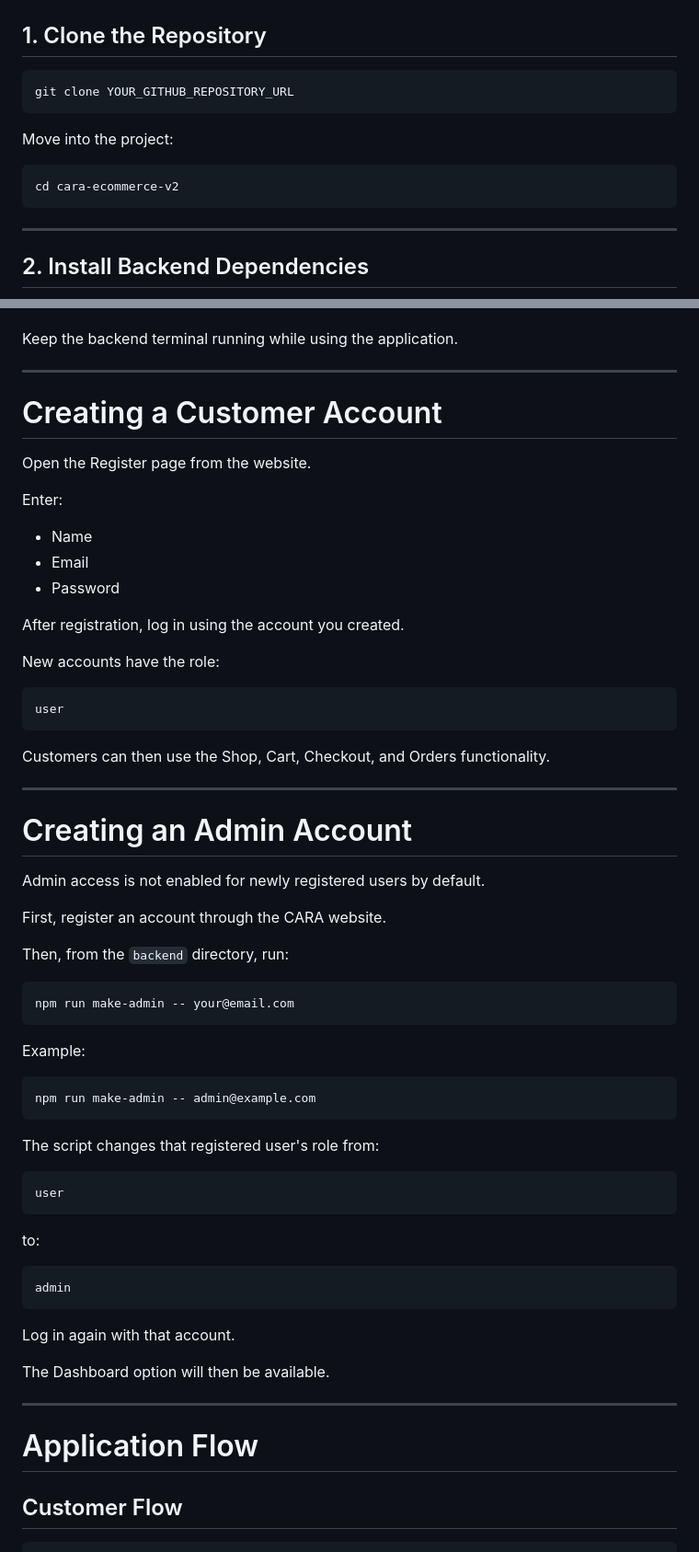
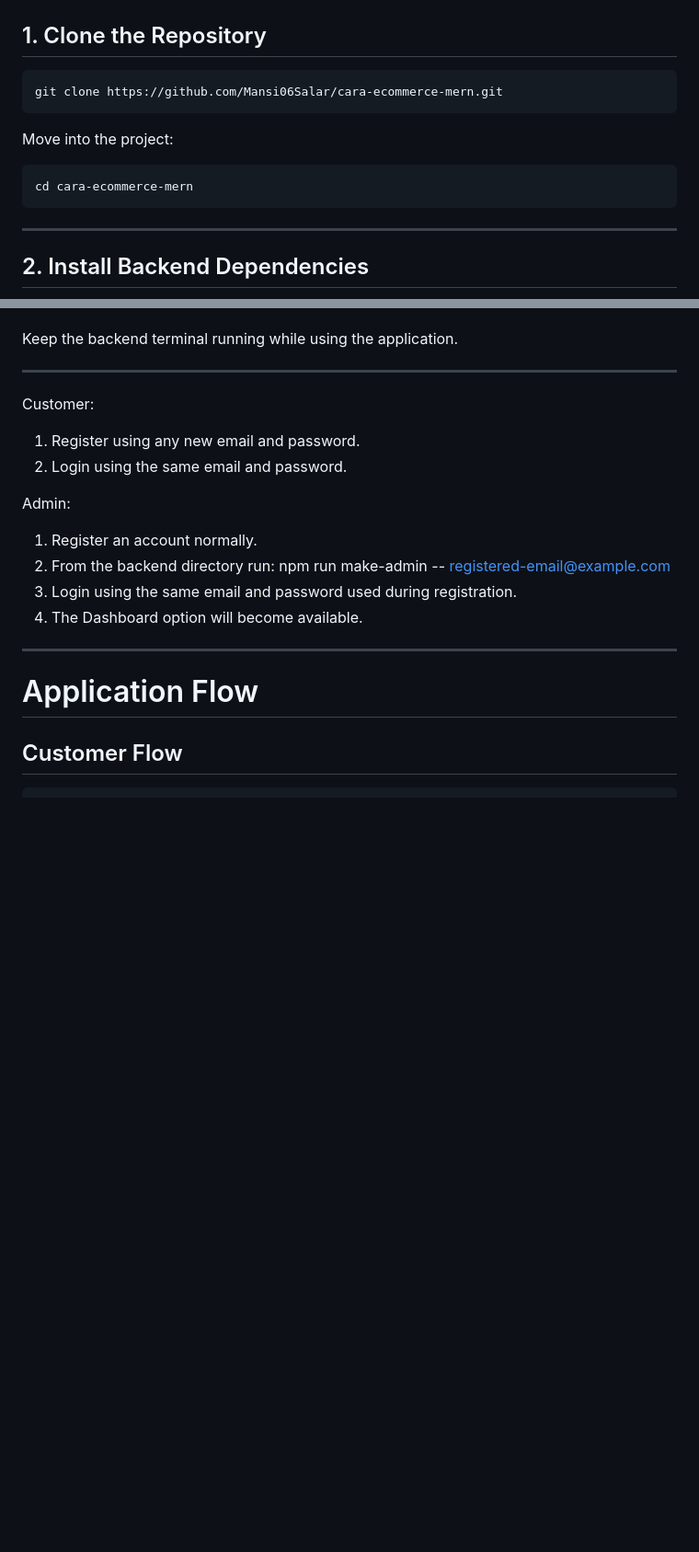
Before and after one commit to Mansi06Salar/cara-ecommerce-mern, a Markdown page: README.md, 2 parts joined by grey strips. Shown at 92% size. Rendered like a GitHub page; blank space fills up the shorter version.

````diff
--- a/README.md
+++ b/README.md
@@ -162,13 +162,13 @@ VS Code is recommended but not required.
 ## 1. Clone the Repository
 
 ```bash
-git clone YOUR_GITHUB_REPOSITORY_URL
+git clone https://github.com/Mansi06Salar/cara-ecommerce-mern.git
 ```
 
 Move into the project:
 
 ```bash
-cd cara-ecommerce-v2
+cd cara-ecommerce-mern
 ```
 
 ---
@@ -302,61 +302,16 @@ Keep the backend terminal running while using the application.
 
 ---
 
-# Creating a Customer Account
+Customer:
+1. Register using any new email and password.
+2. Login using the same email and password.
 
-Open the Register page from the website.
-
-Enter:
-
-- Name
-- Email
-- Password
-
-After registration, log in using the account you created.
-
-New accounts have the role:
-
-```text
-user
-```
-
-Customers can then use the Shop, Cart, Checkout, and Orders functionality.
-
----
-
-# Creating an Admin Account
-
-Admin access is not enabled for newly registered users by default.
-
-First, register an account through the CARA website.
-
-Then, from the `backend` directory, run:
-
-```bash
-npm run make-admin -- your@email.com
-```
-
-Example:
-
-```bash
-npm run make-admin -- admin@example.com
-```
-
-The script changes that registered user's role from:
-
-```text
-user
-```
-
-to:
-
-```text
-admin
-```
-
-Log in again with that account.
-
-The Dashboard option will then be available.
+Admin:
+1. Register an account normally.
+2. From the backend directory run:
+   npm run make-admin -- registered-email@example.com
+3. Login using the same email and password used during registration.
+4. The Dashboard option will become available.
 
 ---
 
````
